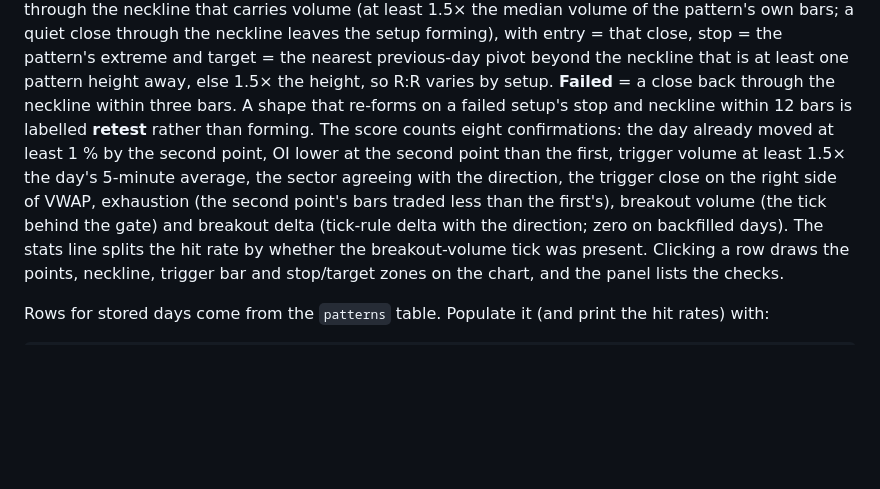
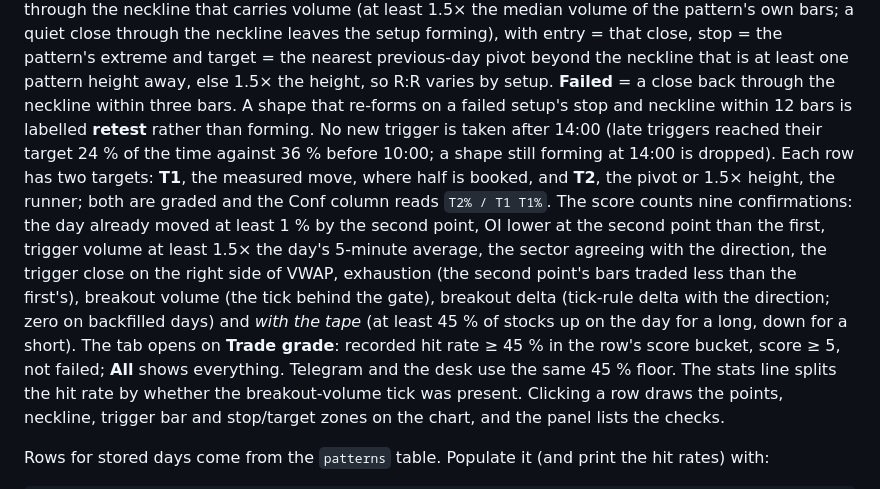
Before and after one commit to heliolabsx-ai/ScanRadar, a Markdown page: README.md, the part around the change. GitHub-like rendering; blank space fills up the shorter version.

Commit message:
docs + note: patterns v6 (T1/T2, 14:00 cutoff, tape check, trade grade)
Co-Authored-By: Claude Fable 5.1 <noreply@anthropic.com>

```diff
--- a/README.md
+++ b/README.md
@@ -177,13 +177,20 @@ pattern's extreme and target = the nearest previous-day pivot beyond the
 neckline that is at least one pattern height away, else 1.5× the height, so
 R:R varies by setup. **Failed** = a close back through the neckline within
 three bars. A shape that re-forms on a failed setup's stop and neckline within
-12 bars is labelled **retest** rather than forming. The score counts eight
+12 bars is labelled **retest** rather than forming. No new trigger is taken after 14:00 (late triggers reached their target 24 % of the
+time against 36 % before 10:00; a shape still forming at 14:00 is dropped). Each row has
+two targets: **T1**, the measured move, where half is booked, and **T2**, the pivot or
+1.5× height, the runner; both are graded and the Conf column reads `T2% / T1 T1%`. The
+score counts nine
 confirmations: the day already moved at least 1 % by the second point, OI
 lower at the second point than the first, trigger volume at least 1.5× the
 day's 5-minute average, the sector agreeing with the direction, the trigger
 close on the right side of VWAP, exhaustion (the second point's bars traded
-less than the first's), breakout volume (the tick behind the gate) and
-breakout delta (tick-rule delta with the direction; zero on backfilled days).
+less than the first's), breakout volume (the tick behind the gate),
+breakout delta (tick-rule delta with the direction; zero on backfilled days) and *with the
+tape* (at least 45 % of stocks up on the day for a long, down for a short). The tab opens
+on **Trade grade**: recorded hit rate ≥ 45 % in the row's score bucket, score ≥ 5, not
+failed; **All** shows everything. Telegram and the desk use the same 45 % floor.
 The stats line splits the hit rate by whether the breakout-volume tick was
 present. Clicking a row draws the points, neckline, trigger bar and
 stop/target zones on the chart, and the panel lists the checks.
```
Also changed, not shown: CLAUDE.md (+1 -1 lines), 1 other file.
